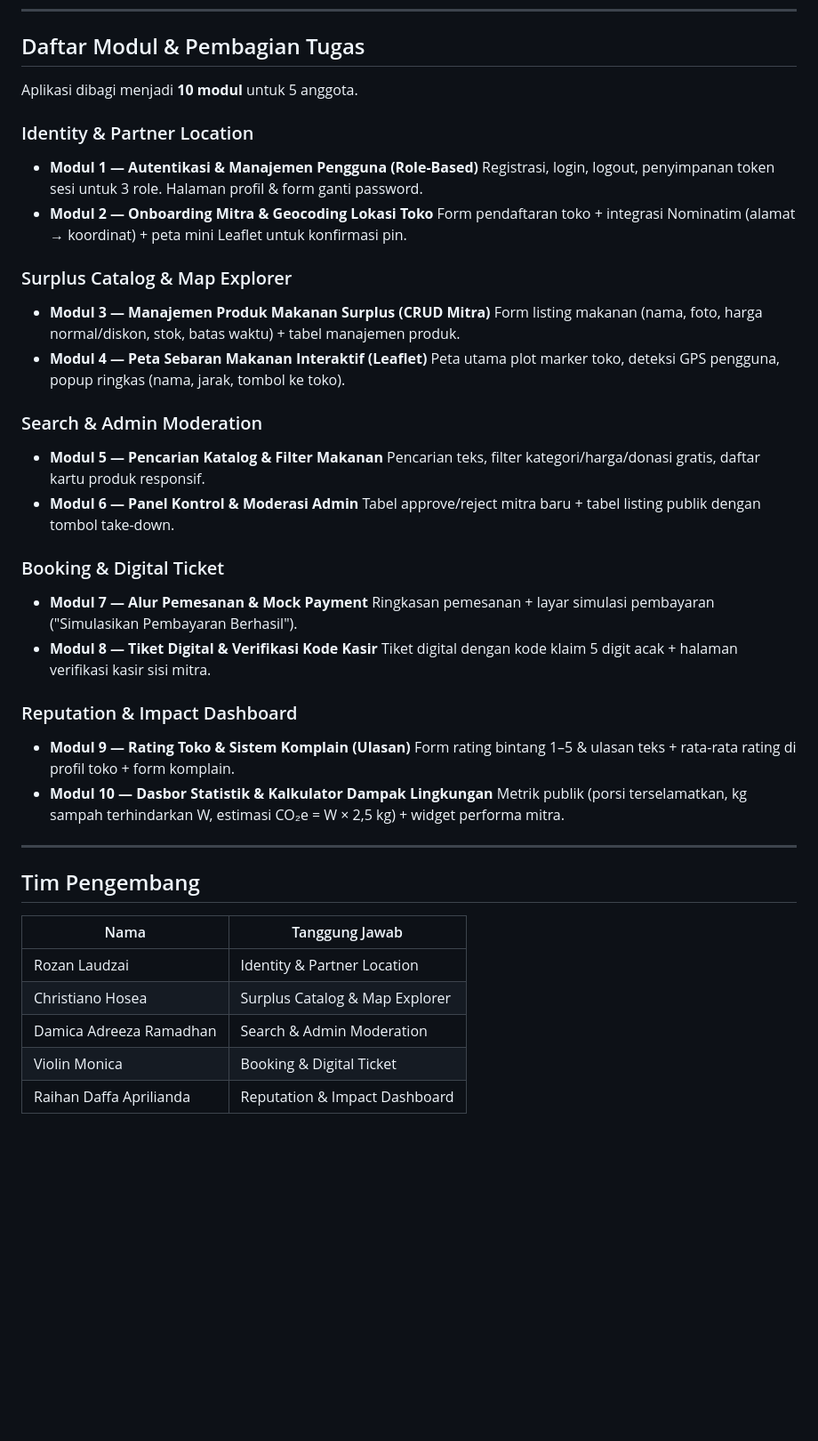
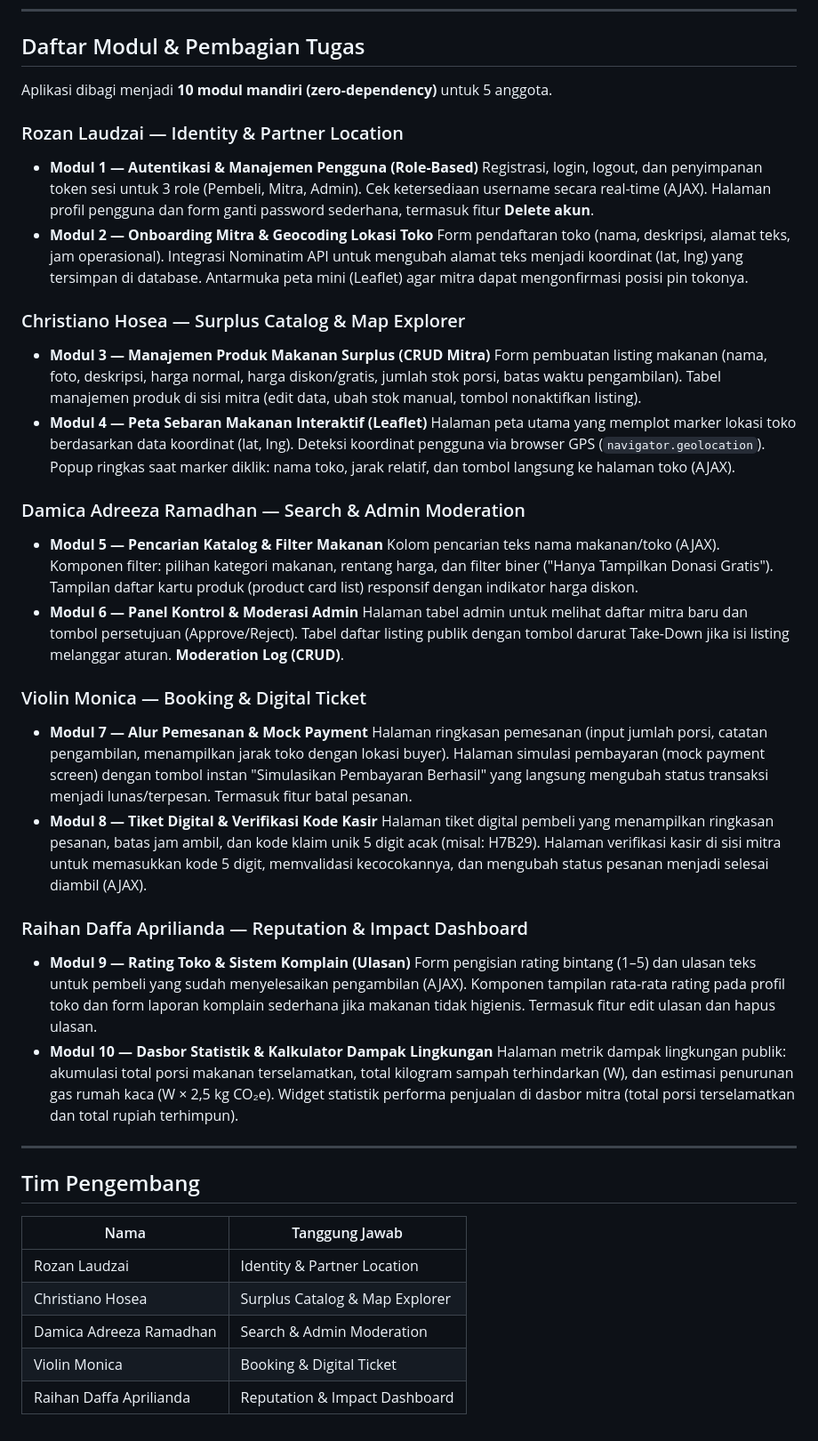
Before and after one commit to HabisinID/habisin, a Markdown page: README.md, the part around the change. Shown at 89% size. Drawn GitHub-style; blank space fills up the shorter version.

Commit message:
docs: perbarui daftar modul HABISIN dengan detail CRUD & AJAX per anggota

```diff
--- a/README.md
+++ b/README.md
@@ -44,37 +44,42 @@ HABISIN hadir untuk menekan kerugian pelaku usaha, meringankan pengeluaran masya
 
 ## Daftar Modul & Pembagian Tugas
 
-Aplikasi dibagi menjadi **10 modul** untuk 5 anggota.
+Aplikasi dibagi menjadi **10 modul mandiri (zero-dependency)** untuk 5 anggota.
 
-### Identity & Partner Location
+### Rozan Laudzai — Identity & Partner Location
+
 - **Modul 1 — Autentikasi & Manajemen Pengguna (Role-Based)**
-  Registrasi, login, logout, penyimpanan token sesi untuk 3 role. Halaman profil & form ganti password.
+  Registrasi, login, logout, dan penyimpanan token sesi untuk 3 role (Pembeli, Mitra, Admin). Cek ketersediaan username secara real-time (AJAX). Halaman profil pengguna dan form ganti password sederhana, termasuk fitur **Delete akun**.
 - **Modul 2 — Onboarding Mitra & Geocoding Lokasi Toko**
-  Form pendaftaran toko + integrasi Nominatim (alamat → koordinat) + peta mini Leaflet untuk konfirmasi pin.
+  Form pendaftaran toko (nama, deskripsi, alamat teks, jam operasional). Integrasi Nominatim API untuk mengubah alamat teks menjadi koordinat (lat, lng) yang tersimpan di database. Antarmuka peta mini (Leaflet) agar mitra dapat mengonfirmasi posisi pin tokonya.
 
-### Surplus Catalog & Map Explorer
+### Christiano Hosea — Surplus Catalog & Map Explorer
+
 - **Modul 3 — Manajemen Produk Makanan Surplus (CRUD Mitra)**
-  Form listing makanan (nama, foto, harga normal/diskon, stok, batas waktu) + tabel manajemen produk.
+  Form pembuatan listing makanan (nama, foto, deskripsi, harga normal, harga diskon/gratis, jumlah stok porsi, batas waktu pengambilan). Tabel manajemen produk di sisi mitra (edit data, ubah stok manual, tombol nonaktifkan listing).
 - **Modul 4 — Peta Sebaran Makanan Interaktif (Leaflet)**
-  Peta utama plot marker toko, deteksi GPS pengguna, popup ringkas (nama, jarak, tombol ke toko).
+  Halaman peta utama yang memplot marker lokasi toko berdasarkan data koordinat (lat, lng). Deteksi koordinat pengguna via browser GPS (`navigator.geolocation`). Popup ringkas saat marker diklik: nama toko, jarak relatif, dan tombol langsung ke halaman toko (AJAX).
 
-### Search & Admin Moderation
+### Damica Adreeza Ramadhan — Search & Admin Moderation
+
 - **Modul 5 — Pencarian Katalog & Filter Makanan**
-  Pencarian teks, filter kategori/harga/donasi gratis, daftar kartu produk responsif.
+  Kolom pencarian teks nama makanan/toko (AJAX). Komponen filter: pilihan kategori makanan, rentang harga, dan filter biner ("Hanya Tampilkan Donasi Gratis"). Tampilan daftar kartu produk (product card list) responsif dengan indikator harga diskon.
 - **Modul 6 — Panel Kontrol & Moderasi Admin**
-  Tabel approve/reject mitra baru + tabel listing publik dengan tombol take-down.
+  Halaman tabel admin untuk melihat daftar mitra baru dan tombol persetujuan (Approve/Reject). Tabel daftar listing publik dengan tombol darurat Take-Down jika isi listing melanggar aturan. **Moderation Log (CRUD)**.
 
-### Booking & Digital Ticket
+### Violin Monica — Booking & Digital Ticket
+
 - **Modul 7 — Alur Pemesanan & Mock Payment**
-  Ringkasan pemesanan + layar simulasi pembayaran ("Simulasikan Pembayaran Berhasil").
+  Halaman ringkasan pemesanan (input jumlah porsi, catatan pengambilan, menampilkan jarak toko dengan lokasi buyer). Halaman simulasi pembayaran (mock payment screen) dengan tombol instan "Simulasikan Pembayaran Berhasil" yang langsung mengubah status transaksi menjadi lunas/terpesan. Termasuk fitur batal pesanan.
 - **Modul 8 — Tiket Digital & Verifikasi Kode Kasir**
-  Tiket digital dengan kode klaim 5 digit acak + halaman verifikasi kasir sisi mitra.
+  Halaman tiket digital pembeli yang menampilkan ringkasan pesanan, batas jam ambil, dan kode klaim unik 5 digit acak (misal: H7B29). Halaman verifikasi kasir di sisi mitra untuk memasukkan kode 5 digit, memvalidasi kecocokannya, dan mengubah status pesanan menjadi selesai diambil (AJAX).
 
-### Reputation & Impact Dashboard
+### Raihan Daffa Aprilianda — Reputation & Impact Dashboard
+
 - **Modul 9 — Rating Toko & Sistem Komplain (Ulasan)**
-  Form rating bintang 1–5 & ulasan teks + rata-rata rating di profil toko + form komplain.
+  Form pengisian rating bintang (1–5) dan ulasan teks untuk pembeli yang sudah menyelesaikan pengambilan (AJAX). Komponen tampilan rata-rata rating pada profil toko dan form laporan komplain sederhana jika makanan tidak higienis. Termasuk fitur edit ulasan dan hapus ulasan.
 - **Modul 10 — Dasbor Statistik & Kalkulator Dampak Lingkungan**
-  Metrik publik (porsi terselamatkan, kg sampah terhindarkan W, estimasi CO₂e = W × 2,5 kg) + widget performa mitra.
+  Halaman metrik dampak lingkungan publik: akumulasi total porsi makanan terselamatkan, total kilogram sampah terhindarkan (W), dan estimasi penurunan gas rumah kaca (W × 2,5 kg CO₂e). Widget statistik performa penjualan di dasbor mitra (total porsi terselamatkan dan total rupiah terhimpun).
 
 ---
 
@@ -84,6 +89,6 @@ Aplikasi dibagi menjadi **10 modul** untuk 5 anggota.
 |------|----------------|
 | Rozan Laudzai | Identity & Partner Location |
 | Christiano Hosea | Surplus Catalog & Map Explorer |
-| Damica Adreeza Ramadhan | Search & Admin Moderation  |
-| Violin Monica | Booking & Digital Ticket  |
+| Damica Adreeza Ramadhan | Search & Admin Moderation |
+| Violin Monica | Booking & Digital Ticket |
 | Raihan Daffa Aprilianda | Reputation & Impact Dashboard |
```
